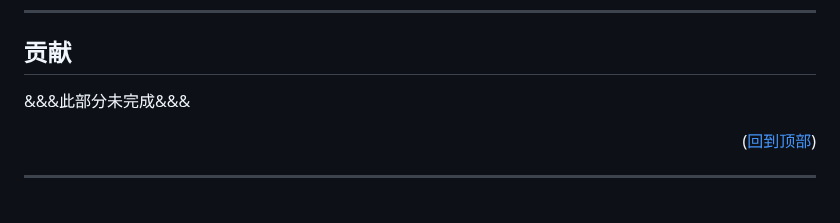
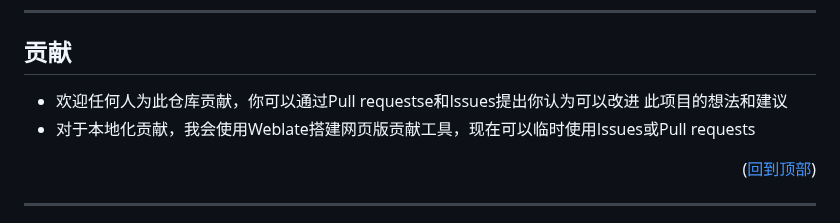
Before and after one commit to aosumi-rena/XiuXianBot, a Markdown page: README_CHS.md, the part around one of its changes. Drawn GitHub-style.

Commit message:
Update README_CHS.md
Signed-off-by: 青澄玲奈 <rena.aosumi@mihoyo.day>

```diff
--- a/README_CHS.md
+++ b/README_CHS.md
@@ -241,7 +242,8 @@ root/
 
 ## 贡献
 
-&&&此部分未完成&&&
+- 欢迎任何人为此仓库贡献，你可以通过Pull requestse和Issues提出你认为可以改进 此项目的想法和建议
+- 对于本地化贡献，我会使用Weblate搭建网页版贡献工具，现在可以临时使用Issues或Pull requests
 
 <p align="right">(<a href="#readme-top">回到顶部</a>)</p>
 
```
Also changed, not shown: other parts of README_CHS.md (+1 -0 lines).
